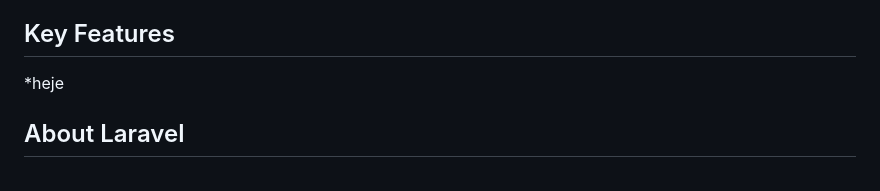
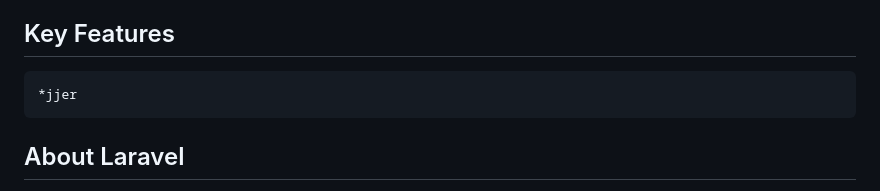
Before and after one commit to Jazel29/PhilPostSys, a Markdown page: README.md, the part around the change. Drawn GitHub-style.

```diff
--- a/README.md
+++ b/README.md
@@ -13,7 +13,7 @@
 PhiPostSys is a comprehensive post management system designed to facilitate efficient viewing, adding, and report generation functionalities for users across various platforms. This system is specifically designed to address and lessen the workload of philpost employee (post master).
 
 ## Key Features
-*heje
+    *jjer
 
 
 ## About Laravel
```
